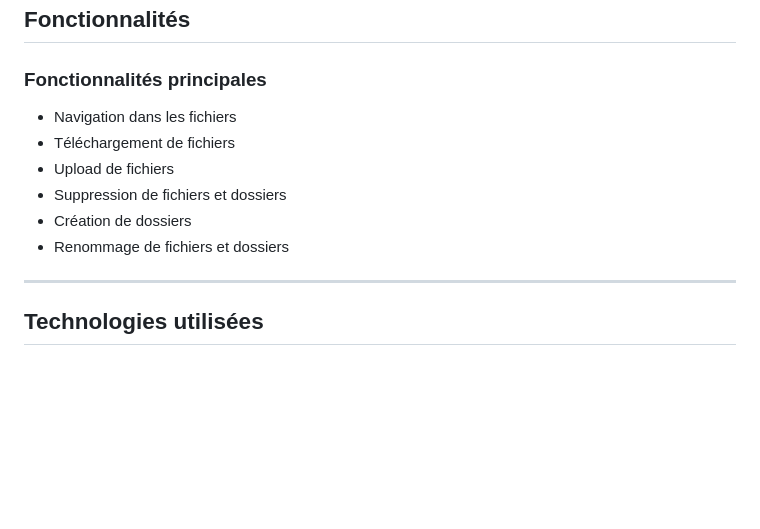
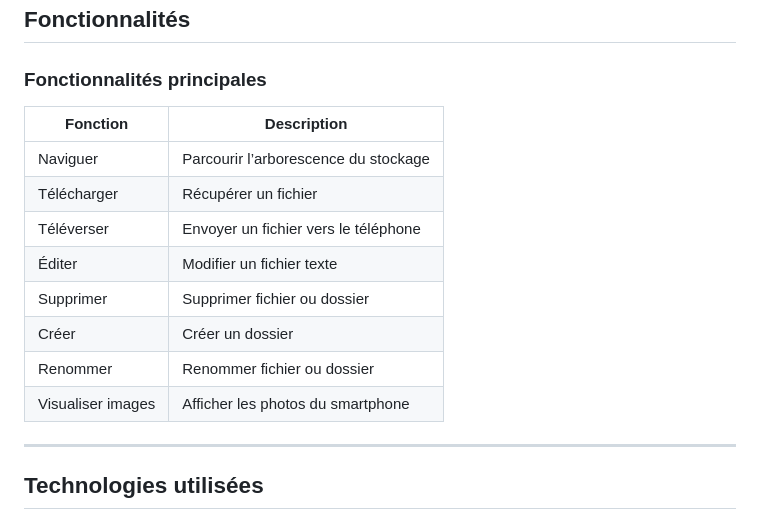
Before and after one commit to MeryemCevik/FileHub-Server, a Markdown page: README.md, the part around the change. GitHub-like rendering; blank space fills up the shorter version.

```diff
--- a/README.md
+++ b/README.md
@@ -33,12 +33,16 @@ Il permet la gestion complète des fichiers sans câble USB.
 
 ### Fonctionnalités principales
 
-- Navigation dans les fichiers
-- Téléchargement de fichiers
-- Upload de fichiers
-- Suppression de fichiers et dossiers
-- Création de dossiers
-- Renommage de fichiers et dossiers
+| Fonction | Description |
+|----------|-------------|
+| Naviguer | Parcourir l’arborescence du stockage |
+| Télécharger | Récupérer un fichier |
+| Téléverser | Envoyer un fichier vers le téléphone |
+| Éditer | Modifier un fichier texte |
+| Supprimer | Supprimer fichier ou dossier |
+| Créer | Créer un dossier |
+| Renommer | Renommer fichier ou dossier |
+| Visualiser images | Afficher les photos du smartphone |
 
 ---
 
```
